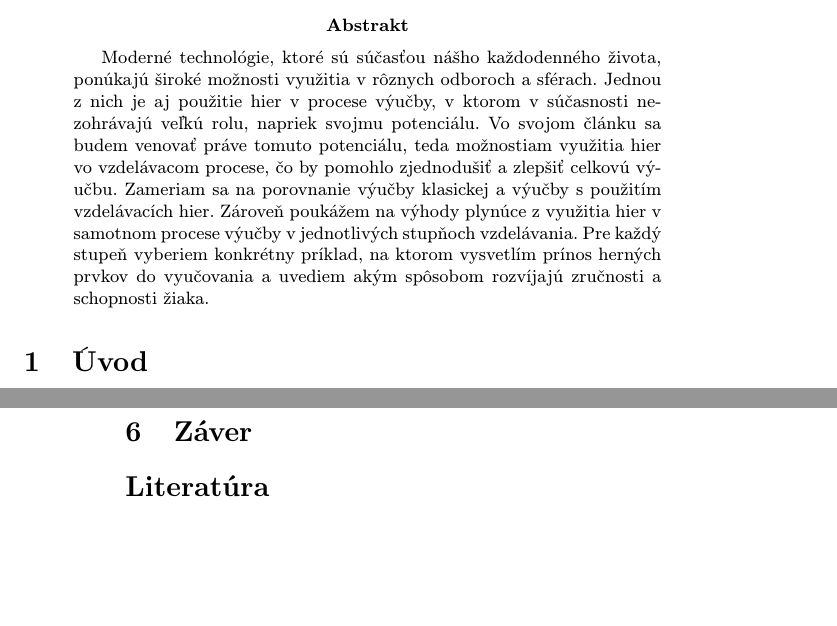
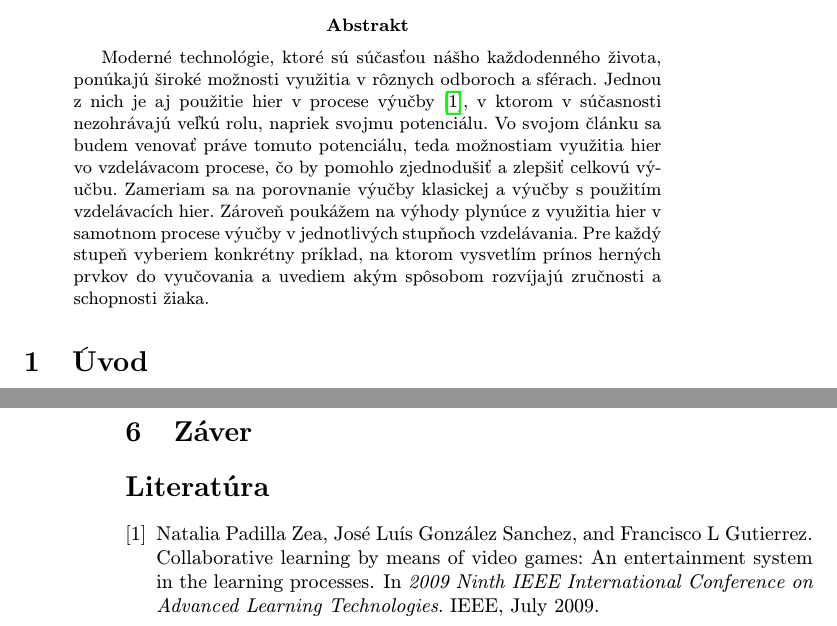
Before and after one commit to AlecXYZ/Mip_Cv_Ut_1400, a LaTeX paper (clanok.tex): two parts of pages 1 and 2 of 2, joined at a grey line, cut so that both start at the same text, the shorter picture padded with empty space. Compiled offline with pdfLaTeX.

Commit message:
Pridanie cit

```diff
--- a/clanok.tex
+++ b/clanok.tex
@@ -28,7 +28,7 @@
 
 \begin{abstract}
 
-Moderné technológie, ktoré sú súčasťou nášho každodenného života, ponúkajú široké možnosti využitia v rôznych odboroch a sférach. Jednou z nich je aj použitie hier v procese výučby, v ktorom v súčasnosti nezohrávajú veľkú rolu, napriek svojmu potenciálu. Vo svojom článku sa budem venovať práve tomuto potenciálu, teda možnostiam využitia hier vo vzdelávacom procese, čo by pomohlo zjednodušiť a zlepšiť celkovú výučbu. Zameriam sa na porovnanie výučby klasickej a výučby s použitím vzdelávacích hier. Zároveň poukážem na výhody plynúce z využitia hier v samotnom procese výučby v jednotlivých stupňoch vzdelávania. Pre každý stupeň vyberiem konkrétny príklad, na ktorom vysvetlím prínos herných prvkov do vyučovania a uvediem akým spôsobom rozvíjajú zručnosti a schopnosti žiaka.
+Moderné technológie, ktoré sú súčasťou nášho každodenného života, ponúkajú široké možnosti využitia v rôznych odboroch a sférach. Jednou z nich je aj použitie hier v procese výučby\cite{Zea2009-eh}, v ktorom v súčasnosti nezohrávajú veľkú rolu, napriek svojmu potenciálu. Vo svojom článku sa budem venovať práve tomuto potenciálu, teda možnostiam využitia hier vo vzdelávacom procese, čo by pomohlo zjednodušiť a zlepšiť celkovú výučbu. Zameriam sa na porovnanie výučby klasickej a výučby s použitím vzdelávacích hier. Zároveň poukážem na výhody plynúce z využitia hier v samotnom procese výučby v jednotlivých stupňoch vzdelávania. Pre každý stupeň vyberiem konkrétny príklad, na ktorom vysvetlím prínos herných prvkov do vyučovania a uvediem akým spôsobom rozvíjajú zručnosti a schopnosti žiaka.
 
 \end{abstract}
 
```
